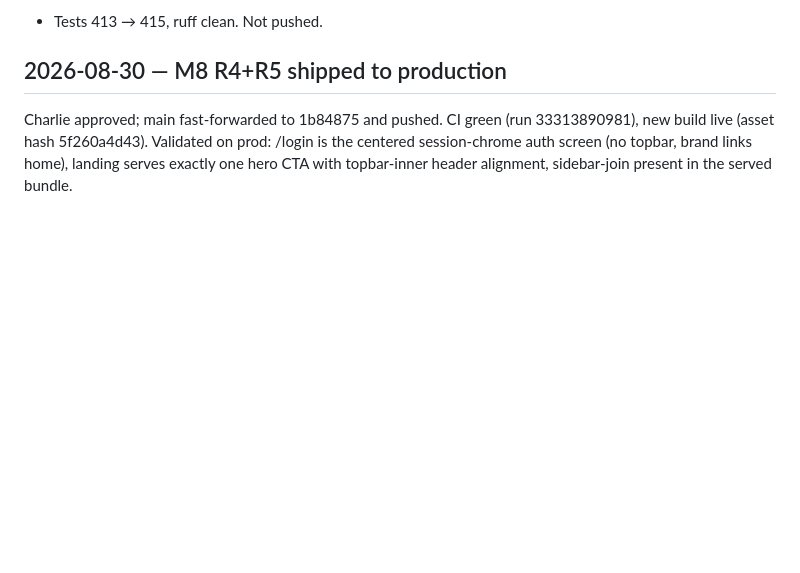
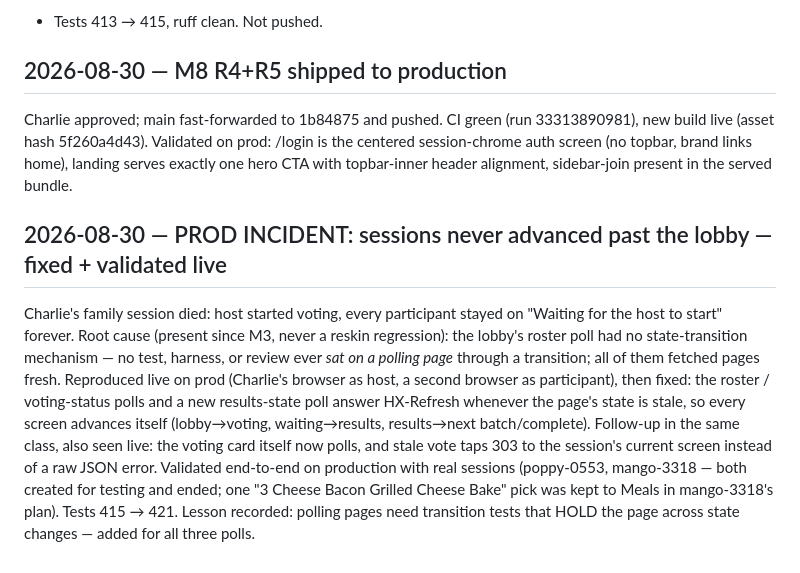
Before and after one commit to vectorlanelabs/samepage, a Markdown page: docs/DEVLOG.md, the part around the change. Drawn GitHub-style; blank space fills up the shorter version.

Commit message:
docs: prod incident record — lobby transition bug
Co-Authored-By: Claude Fable 5 <noreply@anthropic.com>

```diff
--- a/docs/DEVLOG.md
+++ b/docs/DEVLOG.md
@@ -1104,3 +1104,20 @@ Charlie approved; main fast-forwarded to 1b84875 and pushed. CI green (run 33313
 new build live (asset hash 5f260a4d43). Validated on prod: /login is the centered
 session-chrome auth screen (no topbar, brand links home), landing serves exactly one hero
 CTA with topbar-inner header alignment, sidebar-join present in the served bundle.
+
+## 2026-08-30 — PROD INCIDENT: sessions never advanced past the lobby — fixed + validated live
+
+Charlie's family session died: host started voting, every participant stayed on "Waiting
+for the host to start" forever. Root cause (present since M3, never a reskin regression):
+the lobby's roster poll had no state-transition mechanism — no test, harness, or review
+ever *sat on a polling page* through a transition; all of them fetched pages fresh.
+Reproduced live on prod (Charlie's browser as host, a second browser as participant),
+then fixed: the roster / voting-status polls and a new results-state poll answer
+HX-Refresh whenever the page's state is stale, so every screen advances itself
+(lobby→voting, waiting→results, results→next batch/complete). Follow-up in the same
+class, also seen live: the voting card itself now polls, and stale vote taps 303 to the
+session's current screen instead of a raw JSON error. Validated end-to-end on production
+with real sessions (poppy-0553, mango-3318 — both created for testing and ended; one
+"3 Cheese Bacon Grilled Cheese Bake" pick was kept to Meals in mango-3318's plan).
+Tests 415 → 421. Lesson recorded: polling pages need transition tests that HOLD the page
+across state changes — added for all three polls.
```
